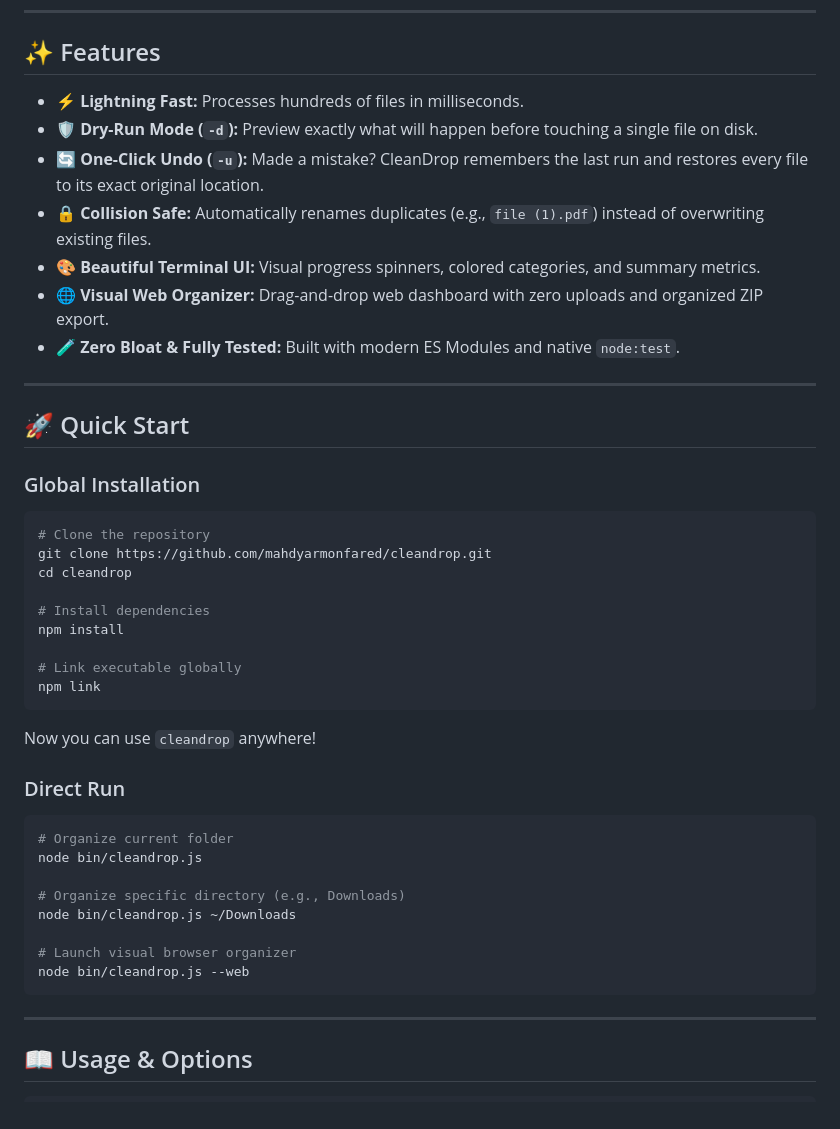
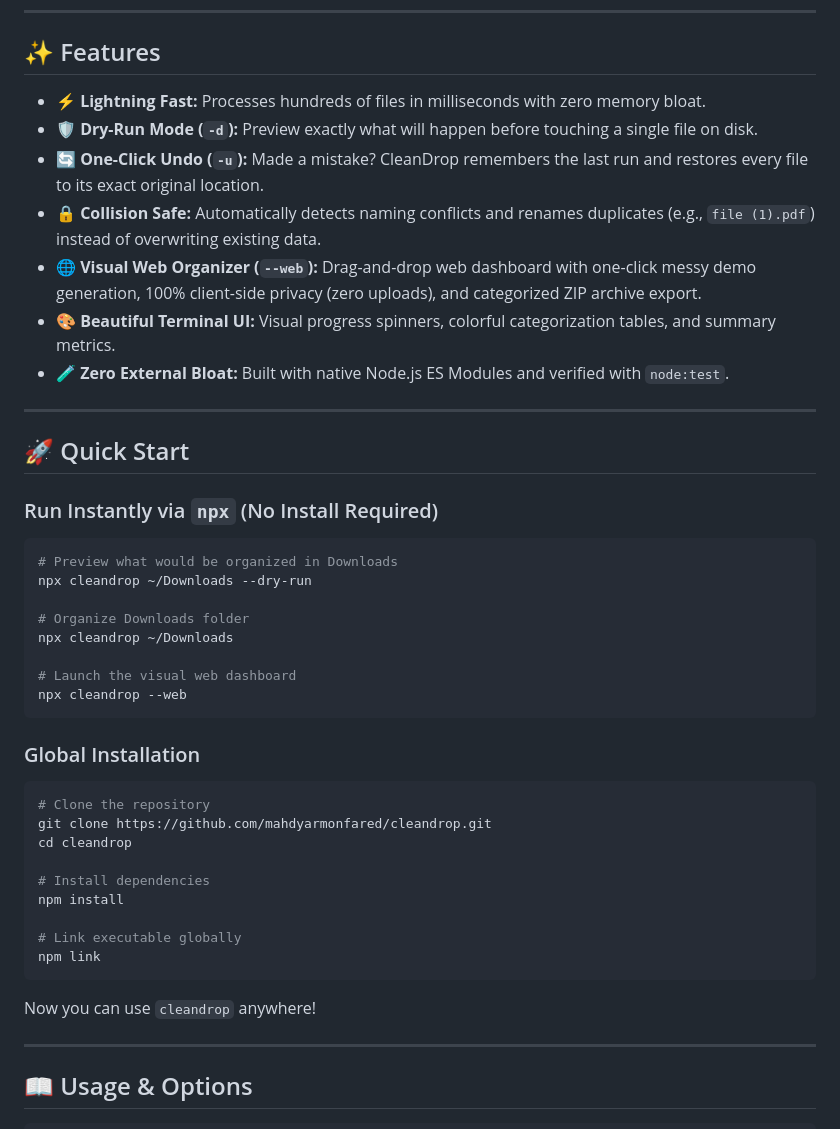
Before and after one commit to mahdyarmonfared/cleandrop, a Markdown page: README.md, the part around the change. Rendered like a GitHub page.

Commit message:
docs(readme): add npx quickstart and detailed web dashboard features

````diff
--- a/README.md
+++ b/README.md
@@ -34,17 +34,30 @@ Messy Folder:                              CleanDrop Magic:
 
 ## ✨ Features
 
-- ⚡ **Lightning Fast:** Processes hundreds of files in milliseconds.
+- ⚡ **Lightning Fast:** Processes hundreds of files in milliseconds with zero memory bloat.
 - 🛡️ **Dry-Run Mode (`-d`):** Preview exactly what will happen before touching a single file on disk.
 - 🔄 **One-Click Undo (`-u`):** Made a mistake? CleanDrop remembers the last run and restores every file to its exact original location.
-- 🔒 **Collision Safe:** Automatically renames duplicates (e.g., `file (1).pdf`) instead of overwriting existing files.
-- 🎨 **Beautiful Terminal UI:** Visual progress spinners, colored categories, and summary metrics.
-- 🌐 **Visual Web Organizer:** Drag-and-drop web dashboard with zero uploads and organized ZIP export.
-- 🧪 **Zero Bloat & Fully Tested:** Built with modern ES Modules and native `node:test`.
+- 🔒 **Collision Safe:** Automatically detects naming conflicts and renames duplicates (e.g., `file (1).pdf`) instead of overwriting existing data.
+- 🌐 **Visual Web Organizer (`--web`):** Drag-and-drop web dashboard with one-click messy demo generation, 100% client-side privacy (zero uploads), and categorized ZIP archive export.
+- 🎨 **Beautiful Terminal UI:** Visual progress spinners, colorful categorization tables, and summary metrics.
+- 🧪 **Zero External Bloat:** Built with native Node.js ES Modules and verified with `node:test`.
 
 ---
 
 ## 🚀 Quick Start
+
+### Run Instantly via `npx` (No Install Required)
+
+```bash
+# Preview what would be organized in Downloads
+npx cleandrop ~/Downloads --dry-run
+
+# Organize Downloads folder
+npx cleandrop ~/Downloads
+
+# Launch the visual web dashboard
+npx cleandrop --web
+```
 
 ### Global Installation
 
@@ -61,19 +74,6 @@ npm link
 ```
 
 Now you can use `cleandrop` anywhere!
-
-### Direct Run
-
-```bash
-# Organize current folder
-node bin/cleandrop.js
-
-# Organize specific directory (e.g., Downloads)
-node bin/cleandrop.js ~/Downloads
-
-# Launch visual browser organizer
-node bin/cleandrop.js --web
-```
 
 ---
 
````
